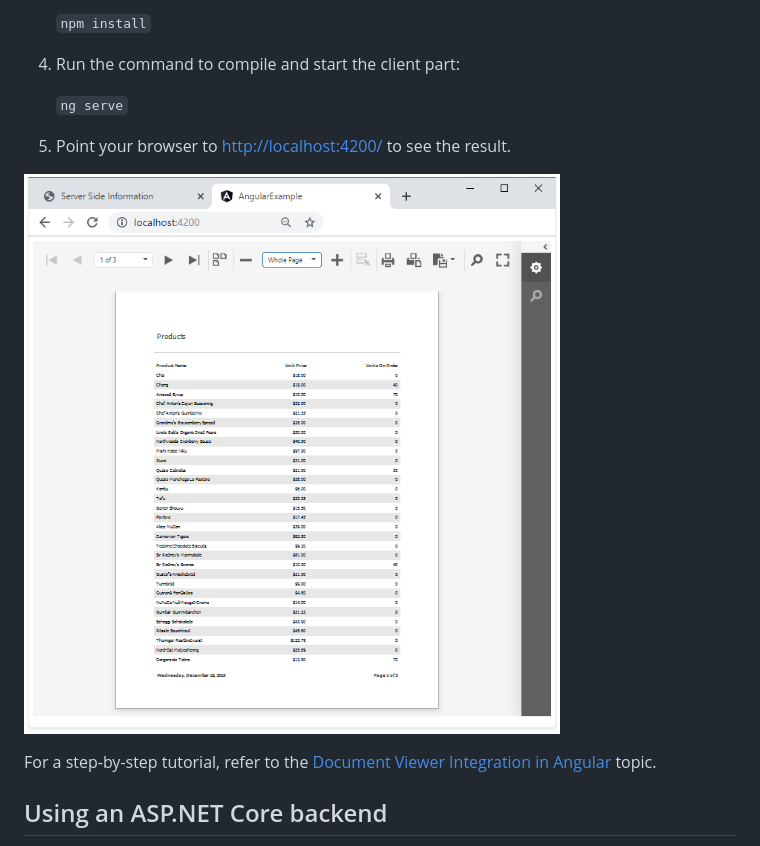
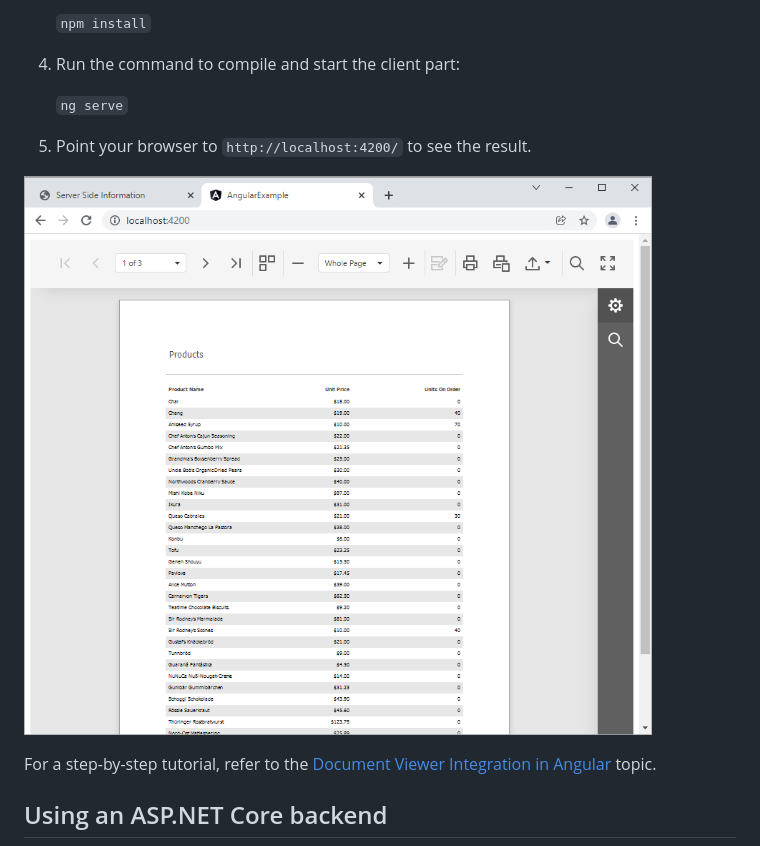
Before and after one commit to DevExpress-Examples/reporting-angular-integrate-web-document-viewer, a Markdown page: Readme.md, the part around the change. Drawn GitHub-style; pictures changed too: images/screenshot.png.

````diff
--- a/Readme.md
+++ b/Readme.md
@@ -57,9 +57,9 @@ Perform the following steps to run this example:
 
     ```ng serve```
 
-5. Point your browser to [http://localhost:4200/](http://localhost:4200/) to see the result.
+5. Point your browser to `http://localhost:4200/` to see the result.
 
-![](images/screenshot.png)
+![Web Document Viewer in JavaScript with Angular](images/screenshot.png)
 
 For a step-by-step tutorial, refer to the
 [Document Viewer Integration in Angular](https://docs.devexpress.com/XtraReports/119430) topic.
````
Also changed, not shown: 15 other files.
